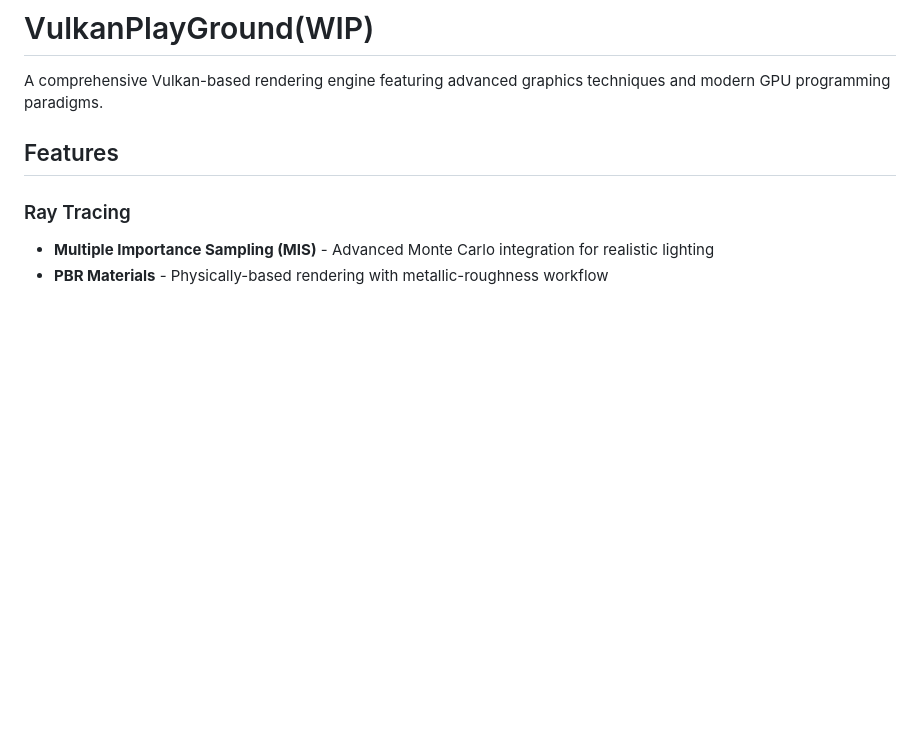
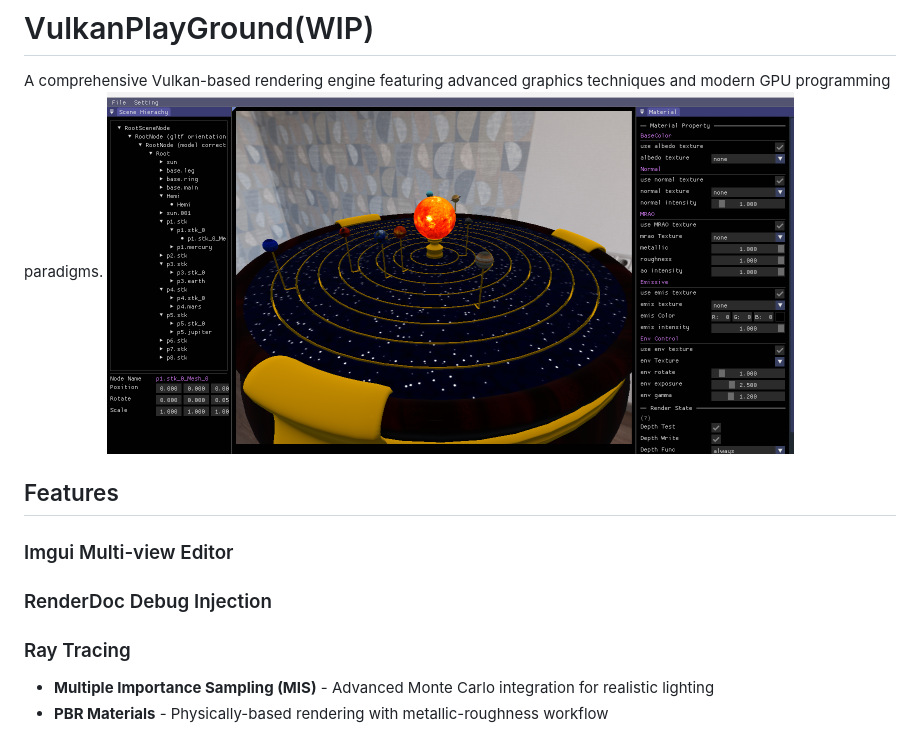
Before and after one commit to damnkk/VulkanPlayGround, a Markdown page: README.md, the part around the change. Rendered like a GitHub page; pictures changed too: asset/preview.png (added); blank space fills up the shorter version.

Commit message:
add:update readme

```diff
--- a/README.md
+++ b/README.md
@@ -1,8 +1,12 @@
 # VulkanPlayGround(WIP)
 
 A comprehensive Vulkan-based rendering engine featuring advanced graphics techniques and modern GPU programming paradigms.
+![Preview](/asset/preview.png)
 
 ## Features
+### Imgui Multi-view Editor
+### RenderDoc Debug Injection
+
 
 ### Ray Tracing
 - **Multiple Importance Sampling (MIS)** - Advanced Monte Carlo integration for realistic lighting
```
